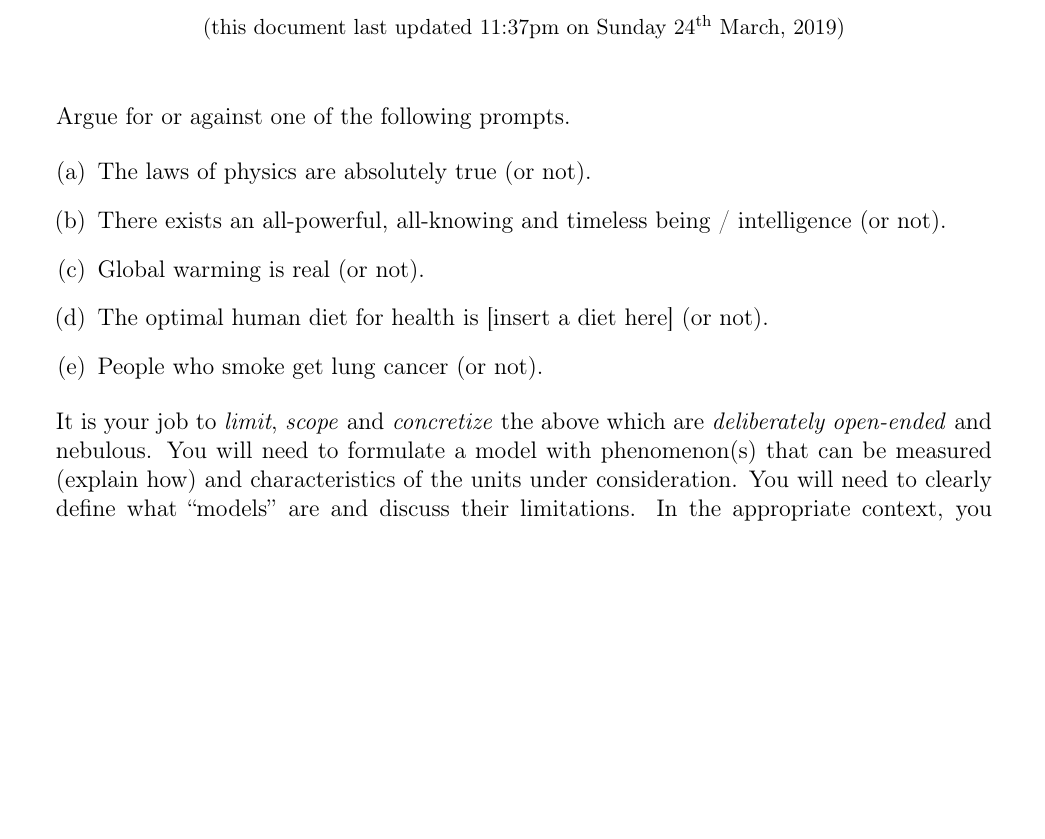
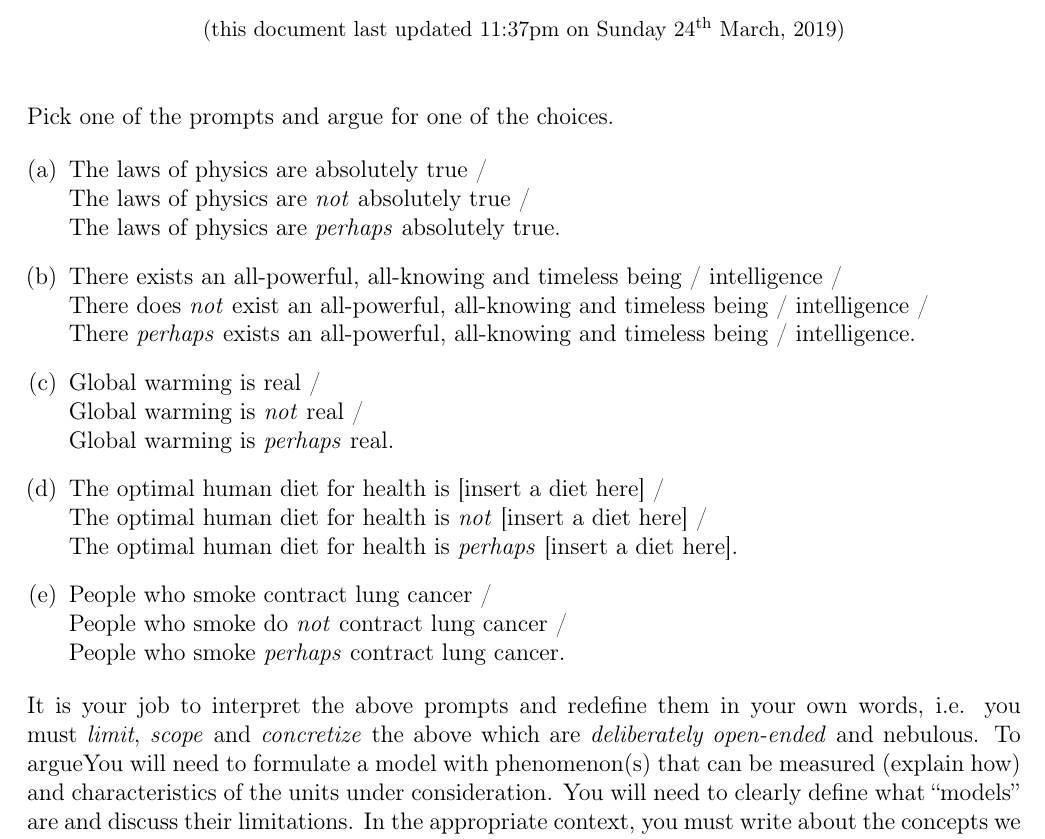
Before and after one commit to kapelner/QC_Math_390.4_Spring_2019, a LaTeX problem sheet (writing_assignments/w01.tex, which reads writing_assignments/preamble.tex): part of the page, cut so that both start at the same text, the shorter picture padded with empty space. Compiled offline with pdfLaTeX.

Commit message:
fixed up the wording on the writing assignment

```diff
--- a/writing_assignments/preamble.tex
+++ b/writing_assignments/preamble.tex
@@ -27,7 +27,7 @@
 %\usepackage{bbding}
 %\usepackage{listings}
 %\usepackage{appendix}
-\usepackage[margin=1in]{geometry}
+\usepackage[margin=0.8in]{geometry}
 %\geometry{papersize={8.5in,11in},total={6.5in,9in}}
 %\usepackage{cancel}
 %\usepackage{algorithmic, algorithm}
--- a/writing_assignments/w01.tex
+++ b/writing_assignments/w01.tex
@@ -19,17 +19,27 @@
 \begin{document}
 \maketitle
 
-\noindent Argue for or against one of the following prompts.
+\noindent Pick one of the prompts and argue for one of the choices.
 
 \begin{enumerate}[(a)]
-\item The laws of physics are absolutely true (or not).
-\item There exists an all-powerful, all-knowing and timeless being / intelligence (or not).
-\item Global warming is real (or not).
-\item The optimal human diet for health is [insert a diet here] (or not).
-\item People who smoke get lung cancer (or not).
+\item The laws of physics are absolutely true / \\
+The laws of physics are \textit{not} absolutely true / \\
+The laws of physics are \textit{perhaps} absolutely true.
+\item There exists an all-powerful, all-knowing and timeless being / intelligence / \\
+There does \textit{not} exist an all-powerful, all-knowing and timeless being / intelligence / \\
+There \textit{perhaps} exists an all-powerful, all-knowing and timeless being / intelligence.
+\item Global warming is real / \\
+Global warming is \textit{not} real / \\
+Global warming is \textit{perhaps} real.
+\item The optimal human diet for health is [insert a diet here] / \\
+The optimal human diet for health is \textit{not} [insert a diet here] / \\
+The optimal human diet for health is \textit{perhaps} [insert a diet here].
+\item People who smoke contract lung cancer / \\
+People who smoke do \textit{not} contract lung cancer / \\
+People who smoke \textit{perhaps} contract lung cancer.
 \end{enumerate}
 
-\noindent It is your job to \textit{limit}, \textit{scope} and \textit{concretize} the above which are \textit{deliberately open-ended} and nebulous. You will need to formulate a model with phenomenon(s) that can be measured (explain how) and characteristics of the units under consideration. You will need to clearly define what \qu{models} are and discuss their limitations. In the appropriate context, you must write about the concepts we learned / will learn in class, including but not limited to $t ,f, g, h^*, \delta, \epsilon, e, t, z_1, \ldots, z_t, \mathbb{D}, \mathcal{H}, \mathcal{A}, n, p$, $x_{\cdot 1}, \ldots, x_{\cdot p}$, $x_{1 \cdot}, \ldots, x_{n \cdot}, \mathcal{X}, y, \mathcal{Y}$, the fidelity of the measurement process, extrapolation, interpolation, stationarity, overfitting, validation (in-sample vs. out-of-sample), model selection, machine learning, etc. \\
+\noindent It is your job to interpret the above prompts and redefine them in your own words, i.e. you must \textit{limit}, \textit{scope} and \textit{concretize} the above which are \textit{deliberately open-ended} and nebulous. To argueYou will need to formulate a model with phenomenon(s) that can be measured (explain how) and characteristics of the units under consideration. You will need to clearly define what \qu{models} are and discuss their limitations. In the appropriate context, you must write about the concepts we learned / will learn in class, including but not limited to $t ,f, g, h^*, \delta, \epsilon, e, t, z_1, \ldots, z_t, \mathbb{D}, \mathcal{H}, \mathcal{A}, n, p$, $x_{\cdot 1}, \ldots, x_{\cdot p}$, $x_{1 \cdot}, \ldots, x_{n \cdot}, \mathcal{X}, y, \mathcal{Y}$, the fidelity of the measurement process, extrapolation, interpolation, stationarity, overfitting, validation (in-sample vs. out-of-sample), model selection, machine learning, etc. \\
 ~\\
 Specs: Your essay should be at least 10 pages double-spaced with one inch margin, 12pt Times (or Computer Modern if using \LaTeX) and be appropriately organized. Sectioning is at your preference.
 
```
Also changed, not shown: writing_assignments/w01.pdf.
